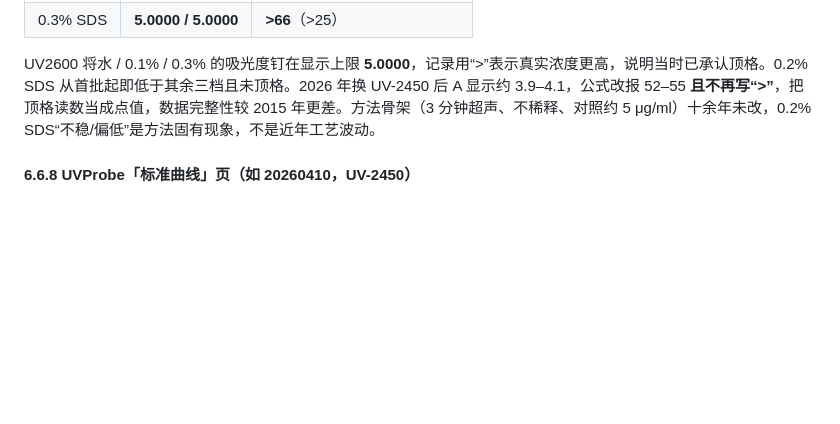
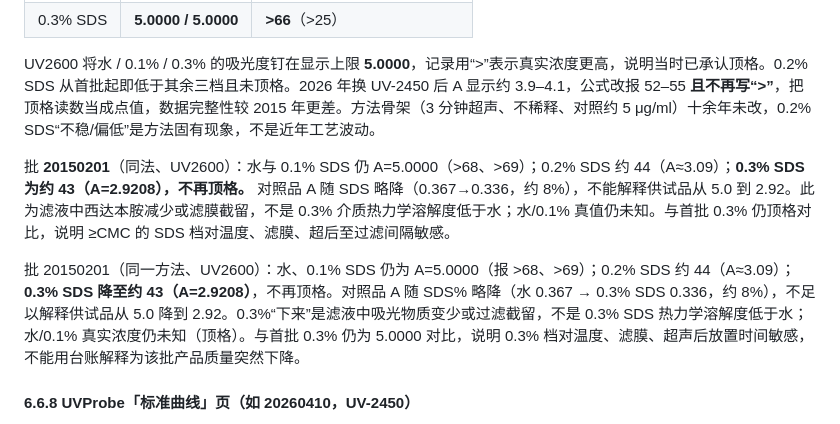
Before and after one commit to lyan29832-cmyk/HUANGQIUXIA, a Markdown page: CS固体分散体质量标准_审核报告.md, the part around the change. GitHub-like rendering; blank space fills up the shorter version.

Commit message:
Note batch 20150201 0.3% SDS drop off the UV ceiling
Document that 0.3% SDS falling to A=2.92 is filtrate/filter behavior
near CMC, not lower thermodynamic solubility than water.

Co-authored-by: lyan29832-cmyk <lyan29832-cmyk@users.noreply.github.com>

```diff
--- a/CS固体分散体质量标准_审核报告.md
+++ b/CS固体分散体质量标准_审核报告.md
@@ -298,6 +298,10 @@ SOP-QC-142-001 当时已规定：约 60 mg / 100 ml、超声 3 分钟、取 10 m
 
 UV2600 将水 / 0.1% / 0.3% 的吸光度钉在显示上限 **5.0000**，记录用“>”表示真实浓度更高，说明当时已承认顶格。0.2% SDS 从首批起即低于其余三档且未顶格。2026 年换 UV-2450 后 A 显示约 3.9–4.1，公式改报 52–55 **且不再写“>”**，把顶格读数当成点值，数据完整性较 2015 年更差。方法骨架（3 分钟超声、不稀释、对照约 5 μg/ml）十余年未改，0.2% SDS“不稳/偏低”是方法固有现象，不是近年工艺波动。
 
+批 **20150201**（同法、UV2600）：水与 0.1% SDS 仍 A=5.0000（>68、>69）；0.2% SDS 约 44（A≈3.09）；**0.3% SDS 为约 43（A=2.9208），不再顶格。** 对照品 A 随 SDS 略降（0.367→0.336，约 8%），不能解释供试品从 5.0 到 2.92。此为滤液中西达本胺减少或滤膜截留，不是 0.3% 介质热力学溶解度低于水；水/0.1% 真值仍未知。与首批 0.3% 仍顶格对比，说明 ≥CMC 的 SDS 档对温度、滤膜、超后至过滤间隔敏感。
+
+批 20150201（同一方法、UV2600）：水、0.1% SDS 仍为 A=5.0000（报 >68、>69）；0.2% SDS 约 44（A≈3.09）；**0.3% SDS 降至约 43（A=2.9208）**，不再顶格。对照品 A 随 SDS% 略降（水 0.367 → 0.3% SDS 0.336，约 8%），不足以解释供试品从 5.0 降到 2.92。0.3%“下来”是滤液中吸光物质变少或过滤截留，不是 0.3% SDS 热力学溶解度低于水；水/0.1% 真实浓度仍未知（顶格）。与首批 0.3% 仍为 5.0000 对比，说明 0.3% 档对温度、滤膜、超声后放置时间敏感，不能用台账解释为该批产品质量突然下降。
+
 #### 6.6.8 UVProbe「标准曲线」页（如 20260410，UV-2450）
 
 仪器方法为多点标准曲线，方程 Abs = K1×Conc + K0，单位 mg/l，测定 WL258.0 = 258.00 nm。图上浓度轴仅 0～1.000，吸光度轴仅约 **0.356～0.375**；各标准点都堆在浓度 **1.000** 处，A 约 0.36～0.37。这不是由低到高的系列对照品曲线，而是把四份介质中的对照品都填成浓度 1.000（实际对照品约 5.006 μg/ml = 5.006 mg/l，连填数都不对）。线性范围从未覆盖供试品的 A=2.7～4.1，故样品浓度显示 `*****`。定量实际改走 Excel 的 A 比值，与仪器曲线无关。狭缝 2.0 nm、UV-2450 可显示高 A，但不等于该曲线或通则 0401 允许用 A≈4 定量。
```
